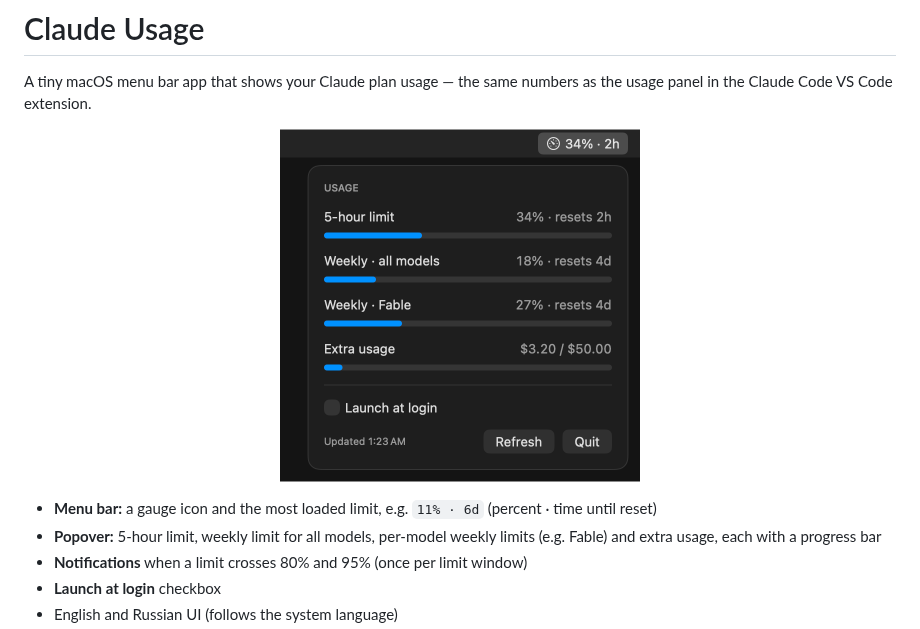
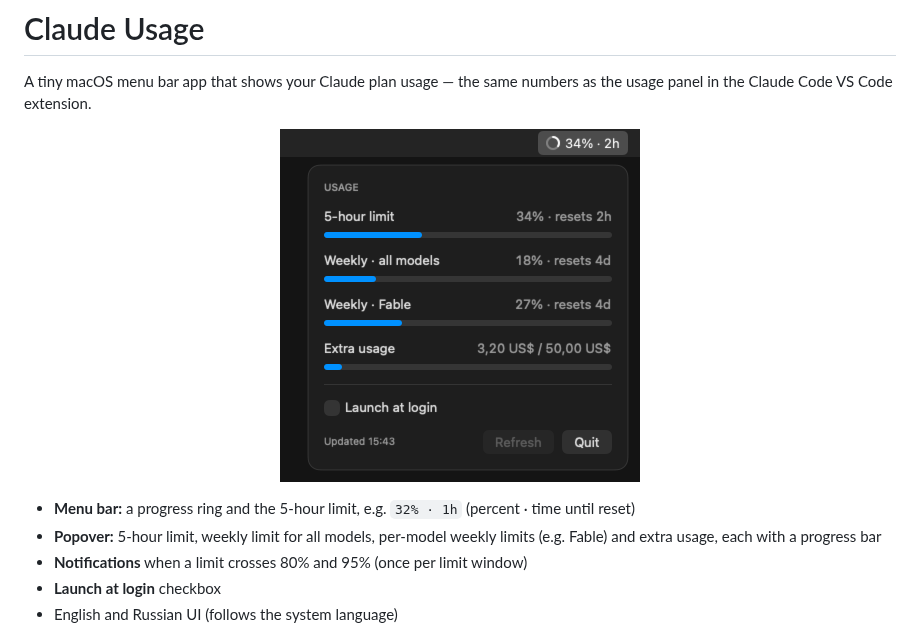
Before and after one commit to ArtuhovichVladislav/claude-usage, a Markdown page: README.md, the part around the change. GitHub-like rendering; pictures changed too: screenshot.png.

```diff
--- a/README.md
+++ b/README.md
@@ -4,7 +4,7 @@ A tiny macOS menu bar app that shows your Claude plan usage — the same numbers
 
 <p align="center"><img src="screenshot.png" width="360" alt="Claude Usage popover"></p>
 
-- **Menu bar:** a gauge icon and the most loaded limit, e.g. `11% · 6d` (percent · time until reset)
+- **Menu bar:** a progress ring and the 5-hour limit, e.g. `32% · 1h` (percent · time until reset)
 - **Popover:** 5-hour limit, weekly limit for all models, per-model weekly limits (e.g. Fable) and extra usage, each with a progress bar
 - **Notifications** when a limit crosses 80% and 95% (once per limit window)
 - **Launch at login** checkbox
```
Also changed, not shown: 2 other files.
